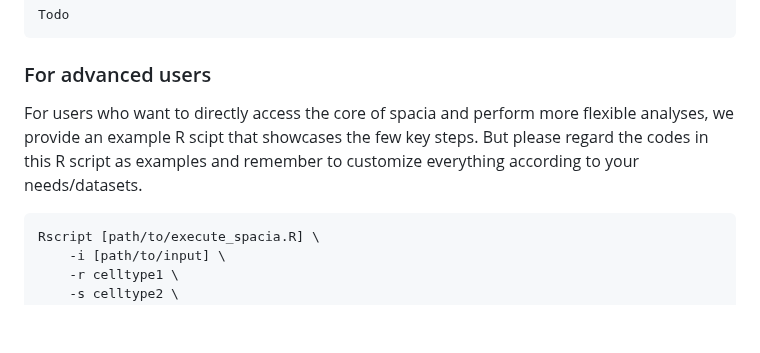
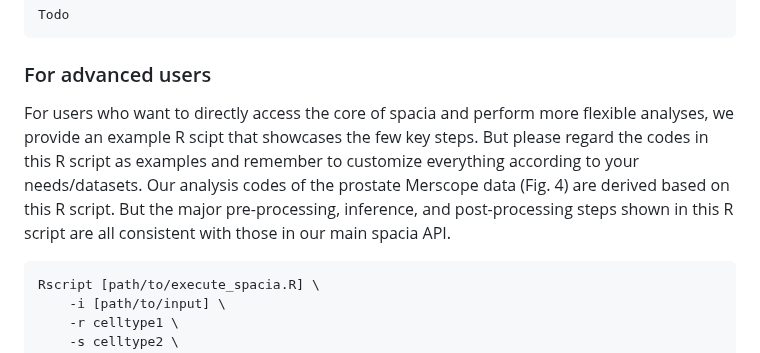
Before and after one commit to yunguan-wang/Spacia, a Markdown page: README.md, the part around the change. Drawn GitHub-style; blank space fills up the shorter version.

````diff
--- a/README.md
+++ b/README.md
@@ -61,7 +61,7 @@ Todo
 ```
 
 ### For advanced users
-For users who want to directly access the core of spacia and perform more flexible analyses, we provide an example R scipt that showcases the few key steps. But please regard the codes in this R script as examples and remember to customize everything according to your needs/datasets.
+For users who want to directly access the core of spacia and perform more flexible analyses, we provide an example R scipt that showcases the few key steps. But please regard the codes in this R script as examples and remember to customize everything according to your needs/datasets. Our analysis codes of the prostate Merscope data (Fig. 4) are derived based on this R script. But the major pre-processing, inference, and post-processing steps shown in this R script are all consistent with those in our main spacia API.
 
 ```
 Rscript [path/to/execute_spacia.R] \
````
